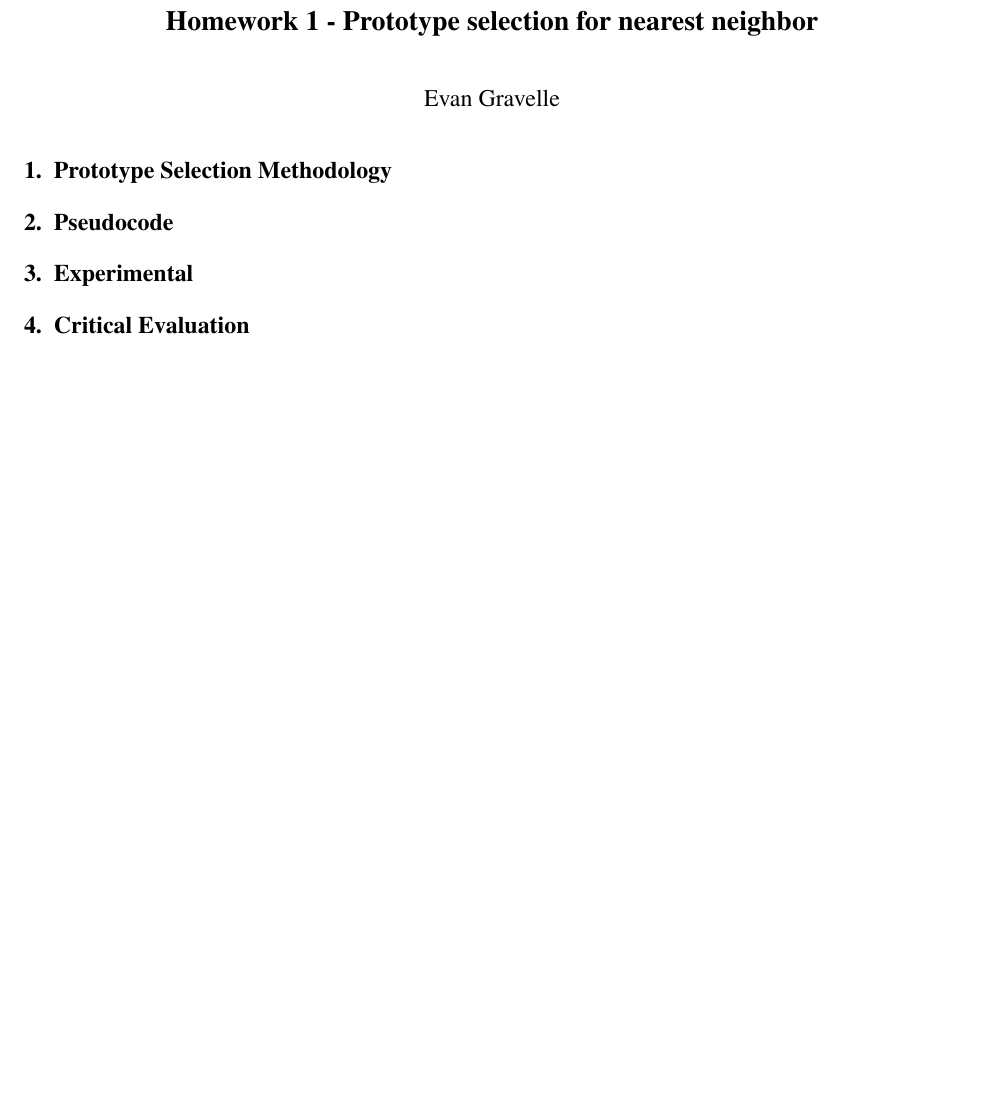
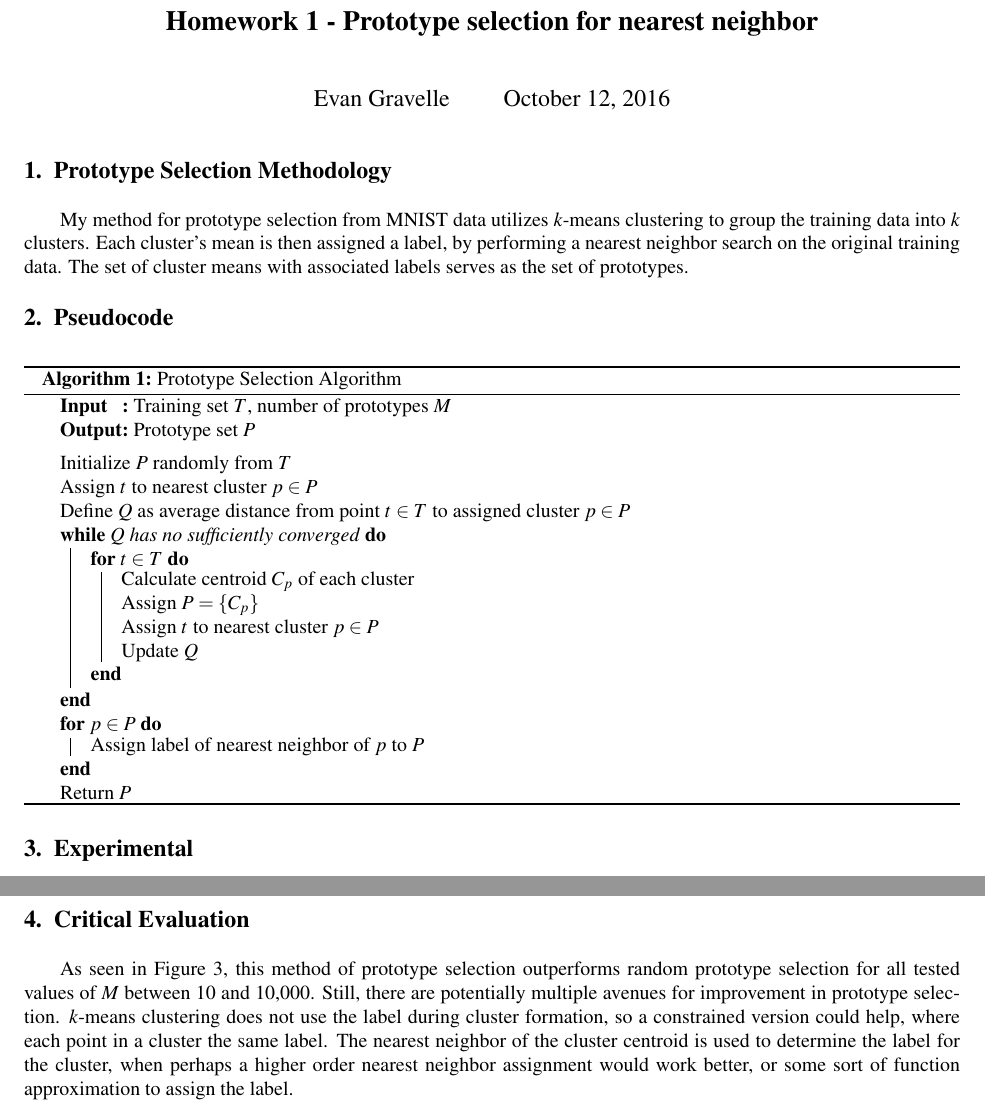
Before and after one commit to evangravelle/AI-projects, a LaTeX problem sheet (CSE250B-hw/hw1/hw1.tex): part of the page before the commit and two parts of pages 1 and 2 of 2 after it, the two joined at a grey line, cut so that both start at the same text, the shorter picture padded with empty space. Compiled offline with pdfLaTeX.

Commit message:
writeup just about finished

```diff
--- a/CSE250B-hw/hw1/hw1.tex
+++ b/CSE250B-hw/hw1/hw1.tex
@@ -3,16 +3,44 @@
 
 \usepackage{amsmath,amssymb}
 \usepackage{graphicx,color,xspace}
+\usepackage[ruled, vlined]{algorithm2e}
 
 \begin{document}
 
 \title{Homework 1 - Prototype selection for nearest neighbor}
-\author{Evan Gravelle}
+\author{Evan Gravelle \quad \quad October 12, 2016}
 \maketitle
 
 \section{Prototype Selection Methodology}
 
+My method for prototype selection from MNIST data utilizes $k$-means clustering to group the training data into $k$ clusters. Each cluster's mean is then assigned a label, by performing a nearest neighbor search on the original training data. The set of cluster means with associated labels serves as the set of prototypes.
+
 \section{Pseudocode}
+
+\begin{algorithm}[H]
+\SetAlgoLined
+\DontPrintSemicolon
+\SetKwInOut{Input}{Input}\SetKwInOut{Output}{Output}
+\Input{Training set $T$, number of prototypes $M$}
+\Output{Prototype set $P$}
+\BlankLine
+Initialize $P$ randomly from $T$ \\
+Assign $t$ to nearest cluster $p \in P$ \\
+Define $Q$ as average distance from point $t \in T$ to assigned cluster $p \in P$ \\
+\While{$Q$ has no sufficiently converged}{
+\For{$t \in T$}{
+Calculate centroid $C_p$ of each cluster \\
+Assign $P = \{ C_p \}$ \\
+Assign $t$ to nearest cluster $p \in P$ \\
+Update $Q$
+}
+}
+\For{$p \in P$}{
+Assign label of nearest neighbor of $p$ to $P$
+}
+Return $P$
+\caption{Prototype Selection Algorithm}
+\end{algorithm}
 
 \section{Experimental}
 
@@ -19,3 +51,5 @@
 \section{Critical Evaluation}
 
+As seen in Figure~\ref{fig:plot}, this method of prototype selection outperforms random prototype selection for all tested values of $M$ between 10 and 10,000. Still, there are potentially multiple avenues for improvement in prototype selection. $k$-means clustering does not use the label during cluster formation, so a constrained version could help, where each point in a cluster the same label. The nearest neighbor of the cluster centroid is used to determine the label for the cluster, when perhaps a higher order nearest neighbor assignment would work better, or some sort of function approximation to assign the label.
+
 \end{document}
```
Also changed, not shown: CSE250B-hw/hw1/hw1.pdf, CSE250B-hw/hw1/img.jpg (added), CSE250B-hw/hw1/hw1.tex (4 more changed lines), 5 other files.
